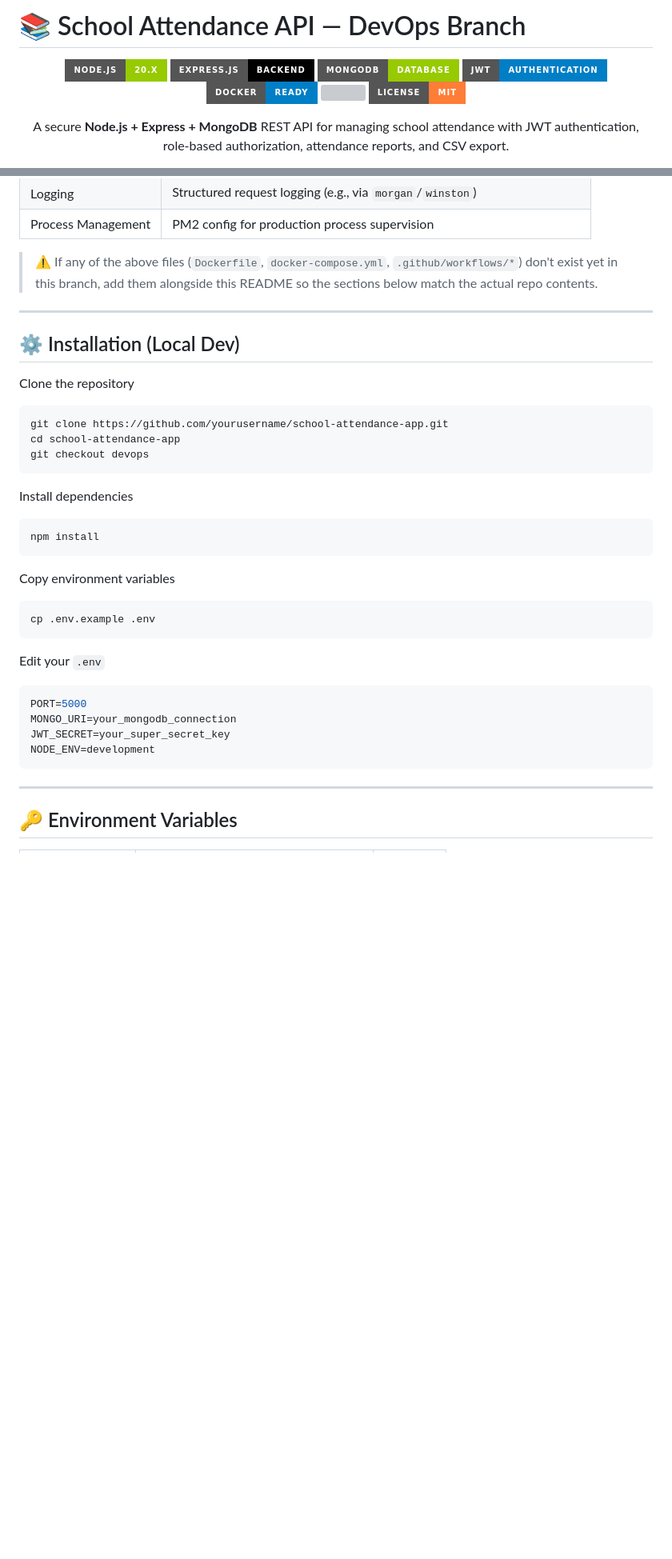
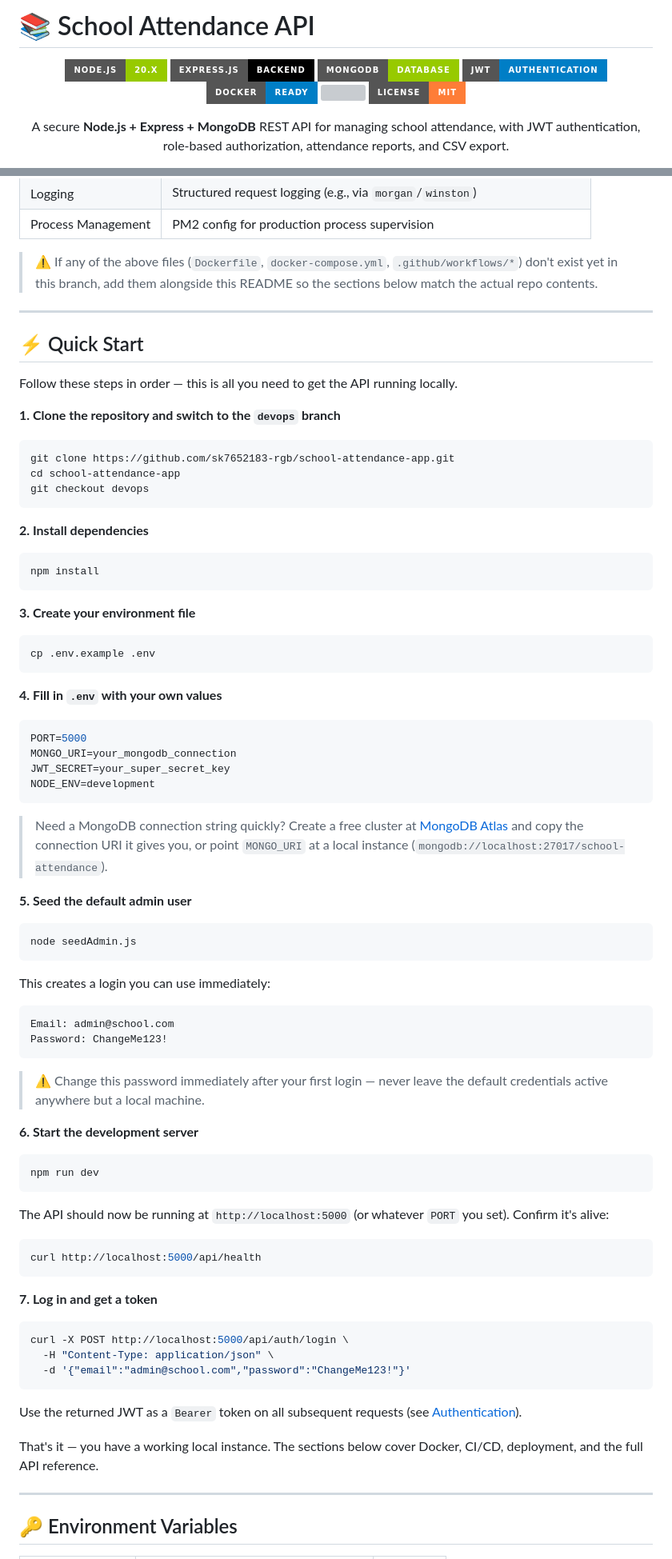
Before and after one commit to sk7652183-rgb/school-attendance-app, a Markdown page: README.md, 2 parts joined by grey strips. Shown at 80% size. Drawn GitHub-style; badges without logos; blank space fills up the shorter version; grey boxes are pictures that could not be loaded.

Commit message:
Refactor README for clarity and quick start guide
Updated README for clarity and consistency, removed branch-specific references, and added quick start instructions.

````diff
--- a/README.md
+++ b/README.md
@@ -1,4 +1,4 @@
-# 📚 School Attendance API — DevOps Branch
+# 📚 School Attendance API
 
 <p align="center">
   <img src="https://img.shields.io/badge/Node.js-20.x-green?style=for-the-badge&logo=node.js" />
@@ -11,7 +11,7 @@
 </p>
 
 <p align="center">
-A secure <b>Node.js + Express + MongoDB</b> REST API for managing school attendance with JWT authentication, role-based authorization, attendance reports, and CSV export.
+A secure <b>Node.js + Express + MongoDB</b> REST API for managing school attendance, with JWT authentication, role-based authorization, attendance reports, and CSV export.
 </p>
 
 <p align="center">
@@ -93,33 +99,35 @@ This branch is intended to make the API deployable in a repeatable, automated wa
 | Logging | Structured request logging (e.g., via `morgan`/`winston`) |
 | Process Management | PM2 config for production process supervision |
 
-> ⚠ If any of the above files (`Dockerfile`, `docker-compose.yml`, `.github/workflows/*`) don't exist yet in this branch, add them alongside this README so the sections below match the actual repo contents.
+> ⚠️ If any of the above files (`Dockerfile`, `docker-compose.yml`, `.github/workflows/*`) don't exist yet in this branch, add them alongside this README so the sections below match the actual repo contents.
 
 ---
 
-## ⚙ Installation (Local Dev)
+## ⚡ Quick Start
 
-Clone the repository
+Follow these steps in order — this is all you need to get the API running locally.
+
+**1. Clone the repository and switch to the `devops` branch**
 
 ```bash
-git clone https://github.com/yourusername/school-attendance-app.git
+git clone https://github.com/sk7652183-rgb/school-attendance-app.git
 cd school-attendance-app
 git checkout devops
 ```
 
-Install dependencies
+**2. Install dependencies**
 
 ```bash
 npm install
 ```
 
-Copy environment variables
+**3. Create your environment file**
 
 ```bash
 cp .env.example .env
 ```
 
-Edit your `.env`
+**4. Fill in `.env` with your own values**
 
 ```env
 PORT=5000
@@ -127,6 +135,47 @@ MONGO_URI=your_mongodb_connection
 JWT_SECRET=your_super_secret_key
 NODE_ENV=development
 ```
+
+> Need a MongoDB connection string quickly? Create a free cluster at [MongoDB Atlas](https://www.mongodb.com/atlas) and copy the connection URI it gives you, or point `MONGO_URI` at a local instance (`mongodb://localhost:27017/school-attendance`).
+
+**5. Seed the default admin user**
+
+```bash
+node seedAdmin.js
+```
+
+This creates a login you can use immediately:
+
+```
+Email: admin@school.com
+Password: ChangeMe123!
+```
+
+> ⚠️ Change this password immediately after your first login — never leave the default credentials active anywhere but a local machine.
+
+**6. Start the development server**
+
+```bash
+npm run dev
+```
+
+The API should now be running at `http://localhost:5000` (or whatever `PORT` you set). Confirm it's alive:
+
+```bash
+curl http://localhost:5000/api/health
+```
+
+**7. Log in and get a token**
+
+```bash
+curl -X POST http://localhost:5000/api/auth/login \
+  -H "Content-Type: application/json" \
+  -d '{"email":"admin@school.com","password":"ChangeMe123!"}'
+```
+
+Use the returned JWT as a `Bearer` token on all subsequent requests (see [Authentication](#-authentication)).
+
+That's it — you have a working local instance. The sections below cover Docker, CI/CD, deployment, and the full API reference.
 
 ---
 
````
Also changed, not shown: other parts of README.md (+47 -52 lines).
